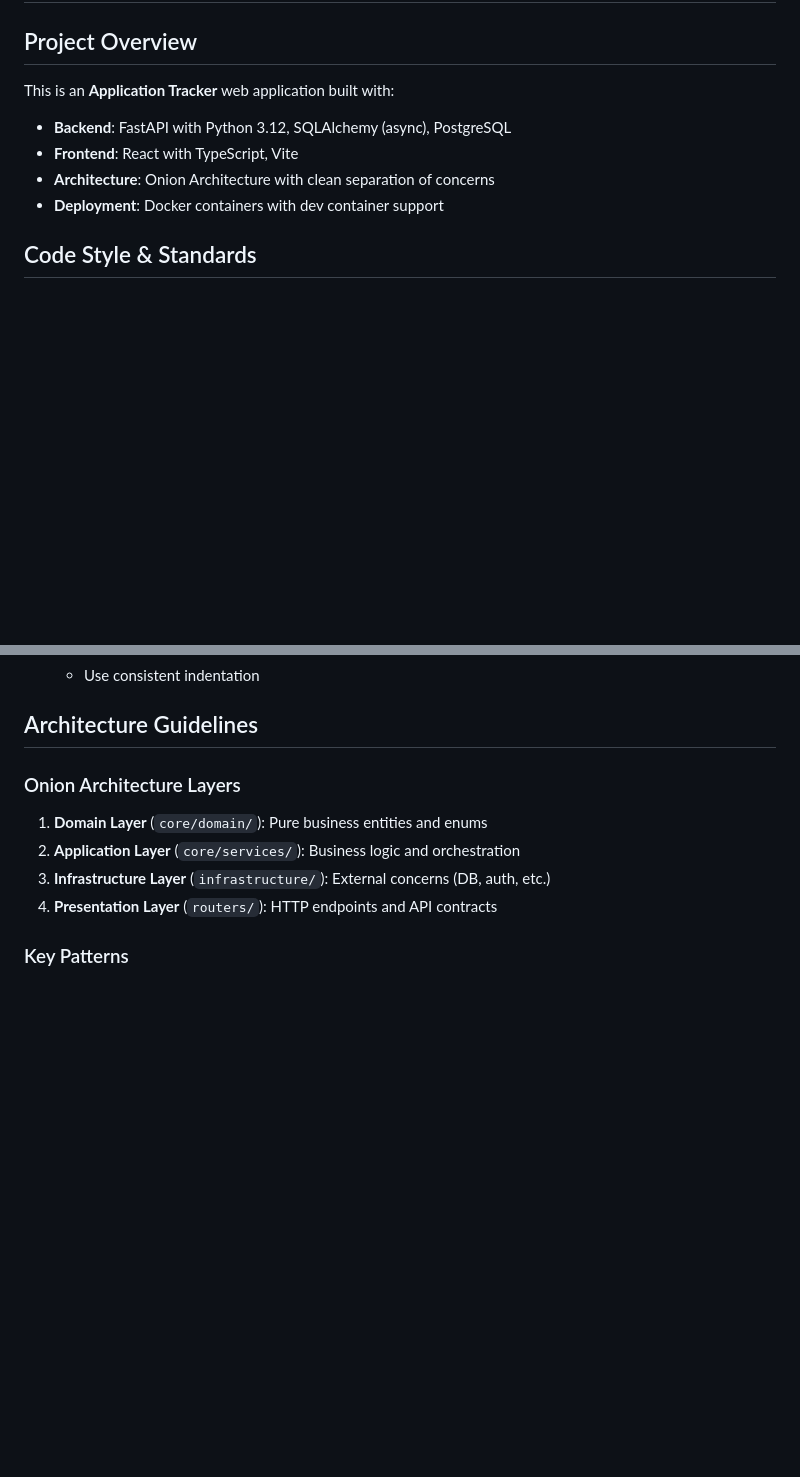
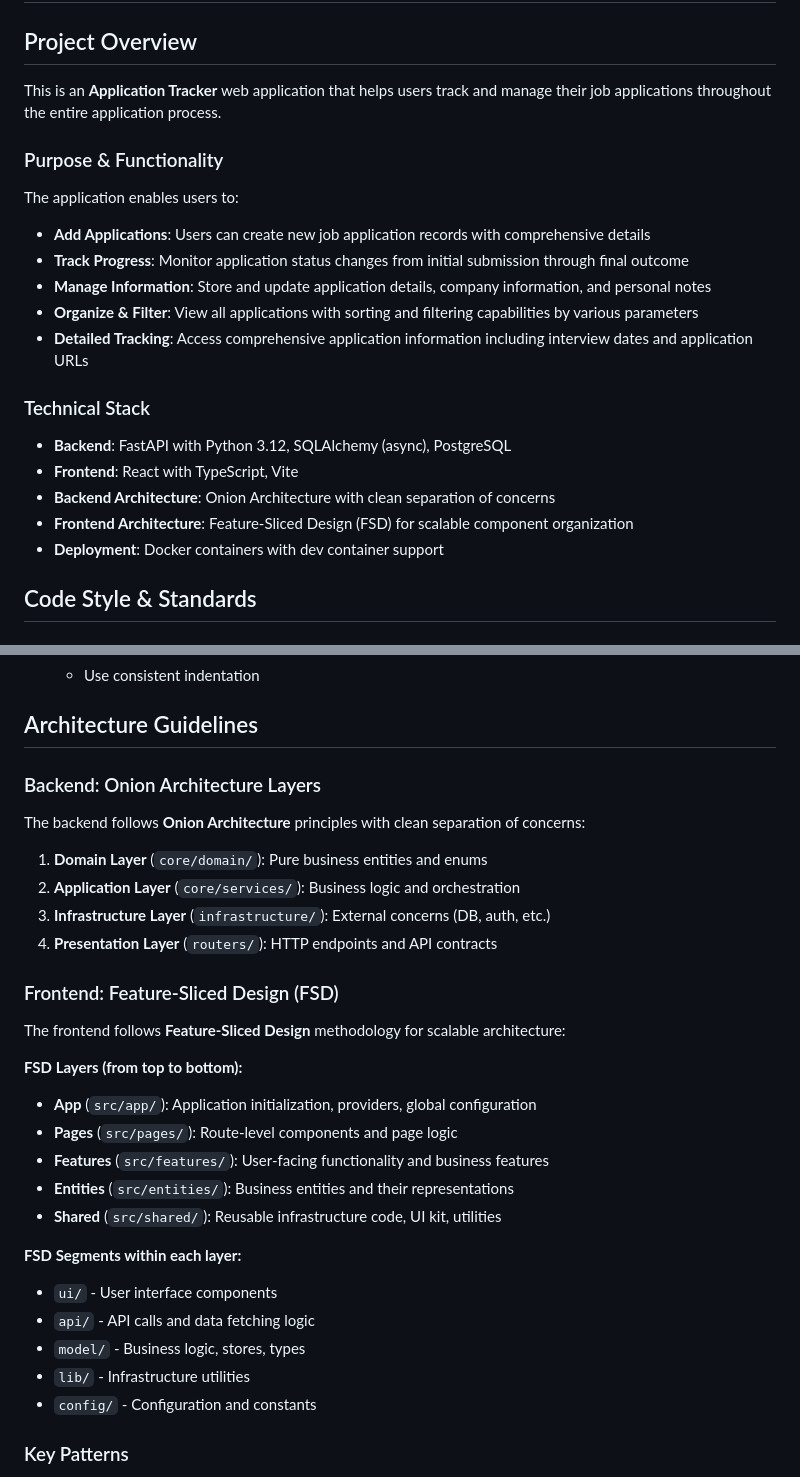
Before and after one commit to Dima-Bulavenko/application_tracker, a Markdown page: .github/copilot-instructions.md, 2 parts joined by grey strips. GitHub-like rendering; blank space fills up the shorter version.

Commit message:
docs: Enhance GitHub Copilot instructions with detailed project overview and architecture guidelines

```diff
--- a/.github/copilot-instructions.md
+++ b/.github/copilot-instructions.md
@@ -1,10 +1,22 @@
 # GitHub Copilot Instructions
 
 ## Project Overview
-This is an **Application Tracker** web application built with:
+This is an **Application Tracker** web application that helps users track and manage their job applications throughout the entire application process.
+
+### Purpose & Functionality
+The application enables users to:
+- **Add Applications**: Users can create new job application records with comprehensive details
+- **Track Progress**: Monitor application status changes from initial submission through final outcome
+- **Manage Information**: Store and update application details, company information, and personal notes
+- **Organize & Filter**: View all applications with sorting and filtering capabilities by various parameters
+- **Detailed Tracking**: Access comprehensive application information including interview dates and application URLs
+
+
+### Technical Stack
 - **Backend**: FastAPI with Python 3.12, SQLAlchemy (async), PostgreSQL
 - **Frontend**: React with TypeScript, Vite
-- **Architecture**: Onion Architecture with clean separation of concerns
+- **Backend Architecture**: Onion Architecture with clean separation of concerns
+- **Frontend Architecture**: Feature-Sliced Design (FSD) for scalable component organization
 - **Deployment**: Docker containers with dev container support
 
 ## Code Style & Standards
@@ -69,11 +81,30 @@ When generating code, ensure:
 
 ## Architecture Guidelines
 
-### Onion Architecture Layers
+### Backend: Onion Architecture Layers
+The backend follows **Onion Architecture** principles with clean separation of concerns:
+
 1. **Domain Layer** (`core/domain/`): Pure business entities and enums
 2. **Application Layer** (`core/services/`): Business logic and orchestration
 3. **Infrastructure Layer** (`infrastructure/`): External concerns (DB, auth, etc.)
 4. **Presentation Layer** (`routers/`): HTTP endpoints and API contracts
+
+### Frontend: Feature-Sliced Design (FSD)
+The frontend follows **Feature-Sliced Design** methodology for scalable architecture:
+
+**FSD Layers (from top to bottom):**
+- **App** (`src/app/`): Application initialization, providers, global configuration
+- **Pages** (`src/pages/`): Route-level components and page logic
+- **Features** (`src/features/`): User-facing functionality and business features
+- **Entities** (`src/entities/`): Business entities and their representations
+- **Shared** (`src/shared/`): Reusable infrastructure code, UI kit, utilities
+
+**FSD Segments within each layer:**
+- `ui/` - User interface components
+- `api/` - API calls and data fetching logic
+- `model/` - Business logic, stores, types
+- `lib/` - Infrastructure utilities
+- `config/` - Configuration and constants
 
 ### Key Patterns
 - **Repository Pattern**: Abstract data access with interfaces
```
Also changed, not shown: .github/prompts/frontend_seature_sliced_design.prompt.md (added, +58 -0 lines).
